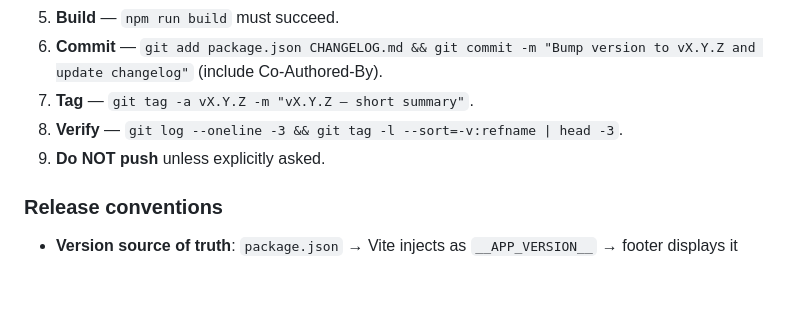
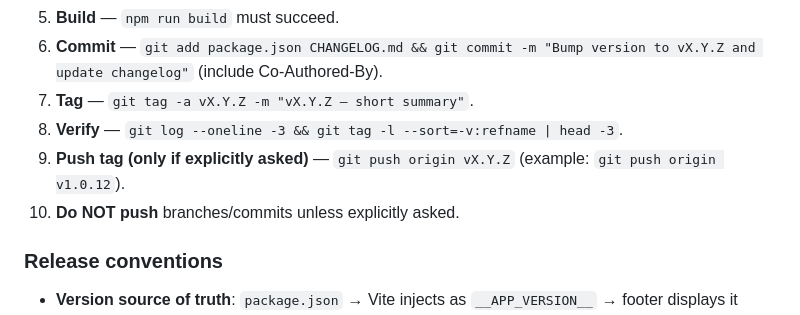
Before and after one commit to mdiener21/personal-kanban, a Markdown page: .github/copilot-instructions.md, the part around the change. GitHub-like rendering; blank space fills up the shorter version.

Commit message:
fix: update release instructions to clarify tag pushing guidelines

```diff
--- a/.github/copilot-instructions.md
+++ b/.github/copilot-instructions.md
@@ -66,7 +66,8 @@ When asked to create a release/tag for unreleased changes:
 6. **Commit** — `git add package.json CHANGELOG.md && git commit -m "Bump version to vX.Y.Z and update changelog"` (include Co-Authored-By).
 7. **Tag** — `git tag -a vX.Y.Z -m "vX.Y.Z – short summary"`.
 8. **Verify** — `git log --oneline -3 && git tag -l --sort=-v:refname | head -3`.
-9. **Do NOT push** unless explicitly asked.
+9. **Push tag (only if explicitly asked)** — `git push origin vX.Y.Z` (example: `git push origin v1.0.12`).
+10. **Do NOT push** branches/commits unless explicitly asked.
 
 ### Release conventions
 
```
